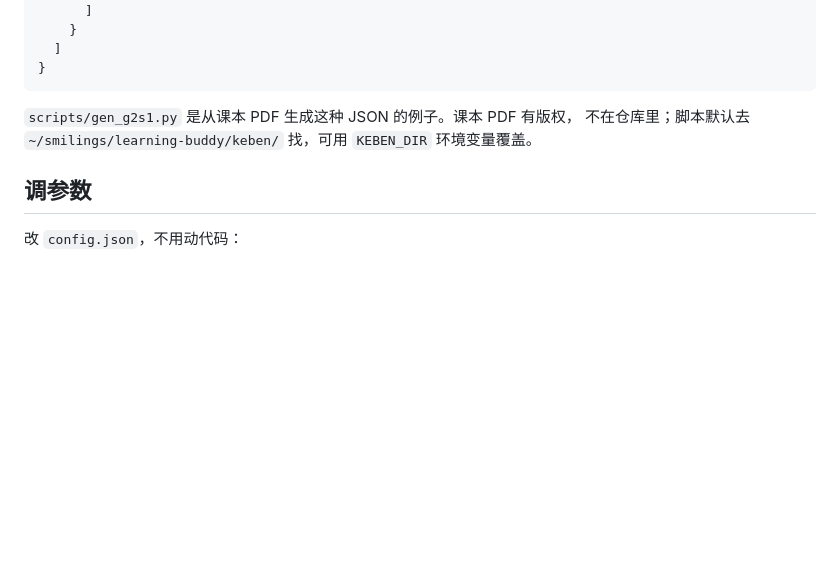
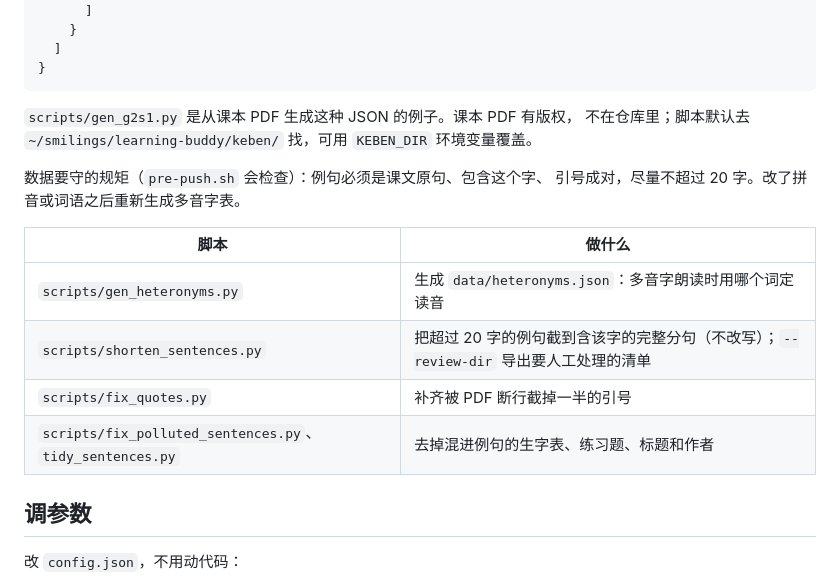
Before and after one commit to learning-hub-ai/hanzi-go, a Markdown page: README.md, the part around one of its changes. Rendered like a GitHub page; blank space fills up the shorter version.

```diff
--- a/README.md
+++ b/README.md
@@ -86,6 +92,16 @@ hanzi-go/
 不在仓库里；脚本默认去 `~/smilings/learning-buddy/keben/` 找，可用
 `KEBEN_DIR` 环境变量覆盖。
 
+数据要守的规矩（`pre-push.sh` 会检查）：例句必须是课文原句、包含这个字、
+引号成对，尽量不超过 20 字。改了拼音或词语之后重新生成多音字表。
+
+| 脚本 | 做什么 |
+|---|---|
+| `scripts/gen_heteronyms.py` | 生成 `data/heteronyms.json`：多音字朗读时用哪个词定读音 |
+| `scripts/shorten_sentences.py` | 把超过 20 字的例句截到含该字的完整分句（不改写）；`--review-dir` 导出要人工处理的清单 |
+| `scripts/fix_quotes.py` | 补齐被 PDF 断行截掉一半的引号 |
+| `scripts/fix_polluted_sentences.py`、`tidy_sentences.py` | 去掉混进例句的生字表、练习题、标题和作者 |
+
 ## 调参数
 
 改 `config.json`，不用动代码：
```
Also changed, not shown: other parts of README.md (+26 -14 lines), docs/data-generation-spec.md (+9 -6 lines).
